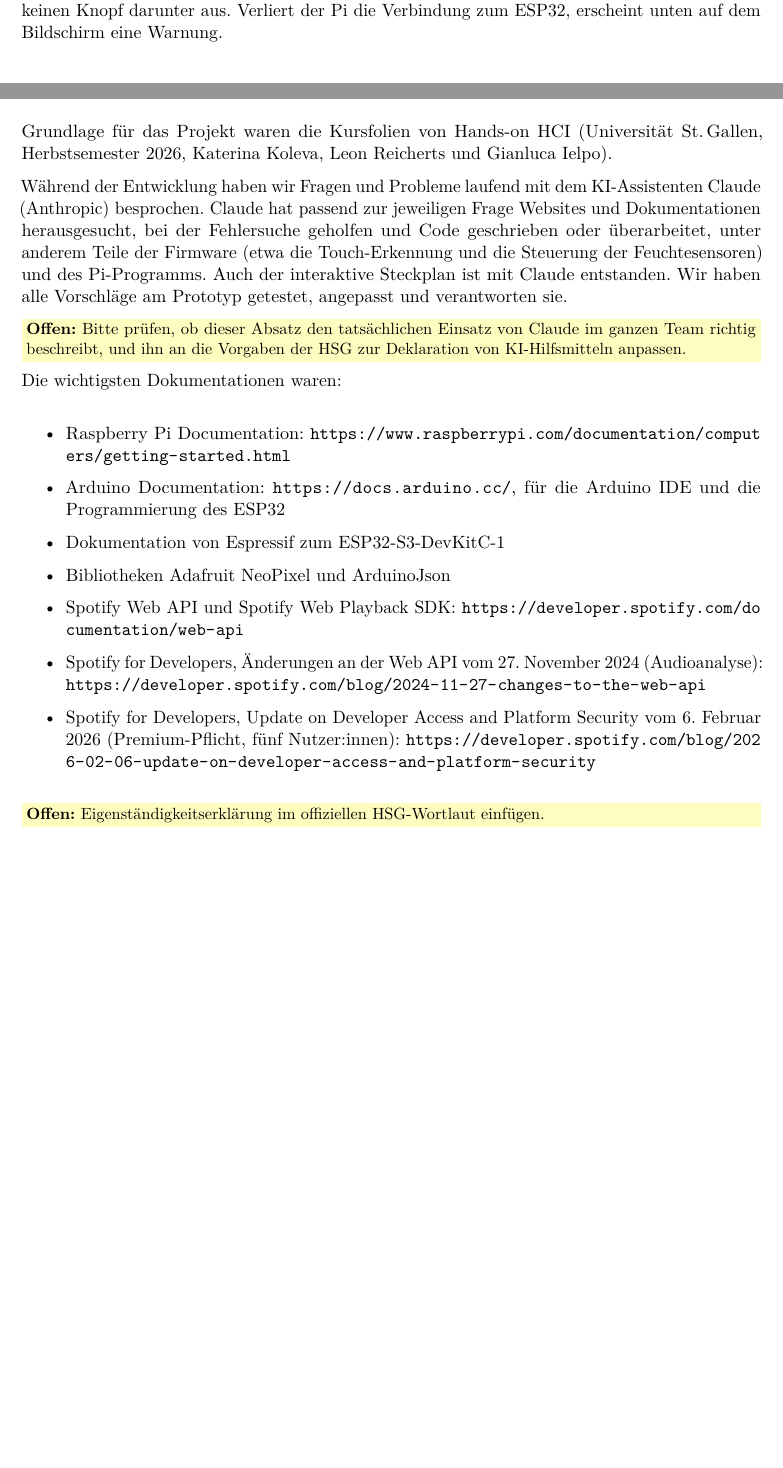
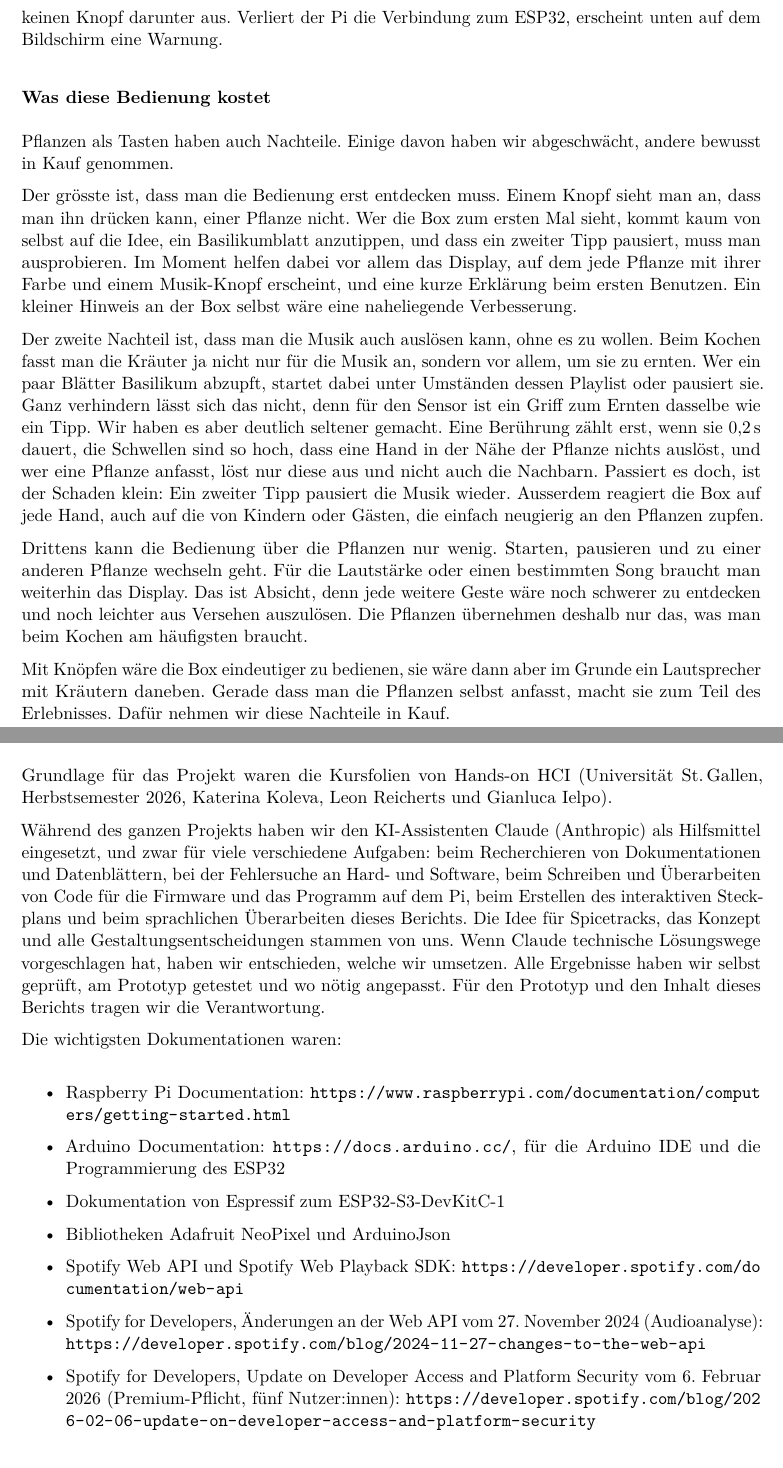
Before and after one commit to KarlaRuggaber/hands-on-HCI, a LaTeX document (docs/bericht/bericht.tex): two parts of pages 6 and 24 of 24 before the commit and two parts of pages 7 and 25 of 25 after it, joined at a grey line, cut so that both start at the same text, the shorter picture padded with empty space. Compiled offline with pdfLaTeX.

Commit message:
finale änderungen

```diff
--- a/docs/bericht/bericht-verbessert.tex
+++ b/docs/bericht/bericht.tex
@@ -132,6 +140,18 @@ Auf dem Display in der Front (Abbildung~\ref{fig:prototyp}, rechts) ist links de
 Rechts hat jede Pflanze eine eigene Kachel in ihrer Farbe. Darauf stehen die Bodenfeuchte in Prozent, ein Wort für den Zustand (gut, durstig oder sehr nass) und wann zuletzt gemessen und gegossen wurde. Ein Balken zeigt die Feuchte, eine Markierung darauf den Grenzwert, unter dem gegossen wird. Zwei kleine Symbole zeigen, ob die Touch-Erkennung der Pflanze bereit ist oder zum Beispiel noch kalibriert, und ob der Feuchtesensor gerade misst. Mit den zwei Knöpfen unten auf jeder Kachel startet man die Musik dieser Pflanze oder giesst sie von Hand. Fürs Giessen muss man zweimal tippen, beim ersten Mal fragt der Knopf „Sicher?“. So setzt ein versehentlicher Fingertipp keine Pflanze unter Wasser.
 
 Im Nachtmodus wird der Bildschirm schwarz. Der erste Tipp darauf weckt die Box nur und löst keinen Knopf darunter aus. Verliert der Pi die Verbindung zum ESP32, erscheint unten auf dem Bildschirm eine Warnung.
+
+\subsubsection*{Was diese Bedienung kostet}
+
+Pflanzen als Tasten haben auch Nachteile. Einige davon haben wir abgeschwächt, andere bewusst in Kauf genommen.
+
+Der grösste ist, dass man die Bedienung erst entdecken muss. Einem Knopf sieht man an, dass man ihn drücken kann, einer Pflanze nicht. Wer die Box zum ersten Mal sieht, kommt kaum von selbst auf die Idee, ein Basilikumblatt anzutippen, und dass ein zweiter Tipp pausiert, muss man ausprobieren. Im Moment helfen dabei vor allem das Display, auf dem jede Pflanze mit ihrer Farbe und einem Musik-Knopf erscheint, und eine kurze Erklärung beim ersten Benutzen. Ein kleiner Hinweis an der Box selbst wäre eine naheliegende Verbesserung.
+
+Der zweite Nachteil ist, dass man die Musik auch auslösen kann, ohne es zu wollen. Beim Kochen fasst man die Kräuter ja nicht nur für die Musik an, sondern vor allem, um sie zu ernten. Wer ein paar Blätter Basilikum abzupft, startet dabei unter Umständen dessen Playlist oder pausiert sie. Ganz verhindern lässt sich das nicht, denn für den Sensor ist ein Griff zum Ernten dasselbe wie ein Tipp. Wir haben es aber deutlich seltener gemacht. Eine Berührung zählt erst, wenn sie 0,2\,s dauert, die Schwellen sind so hoch, dass eine Hand in der Nähe der Pflanze nichts auslöst, und wer eine Pflanze anfasst, löst nur diese aus und nicht auch die Nachbarn. Passiert es doch, ist der Schaden klein: Ein zweiter Tipp pausiert die Musik wieder. Ausserdem reagiert die Box auf jede Hand, auch auf die von Kindern oder Gästen, die einfach neugierig an den Pflanzen zupfen.
+
+Drittens kann die Bedienung über die Pflanzen nur wenig. Starten, pausieren und zu einer anderen Pflanze wechseln geht. Für die Lautstärke oder einen bestimmten Song braucht man weiterhin das Display. Das ist Absicht, denn jede weitere Geste wäre noch schwerer zu entdecken und noch leichter aus Versehen auszulösen. Die Pflanzen übernehmen deshalb nur das, was man beim Kochen am häufigsten braucht.
+
+Mit Knöpfen wäre die Box eindeutiger zu bedienen, sie wäre dann aber im Grunde ein Lautsprecher mit Kräutern daneben. Gerade dass man die Pflanzen selbst anfasst, macht sie zum Teil des Erlebnisses. Dafür nehmen wir diese Nachteile in Kauf.
 
 % ---------------------------------------------------------------
 \section{Der Prototyp}
@@ -579,9 +597,7 @@ Die genauen Schritte stehen im README unter \path{software/README.md}.
 
 Grundlage für das Projekt waren die Kursfolien von Hands-on HCI (Universität St.\,Gallen, Herbstsemester 2026, Katerina Koleva, Leon Reicherts und Gianluca Ielpo).
 
-Während der Entwicklung haben wir Fragen und Probleme laufend mit dem KI-Assistenten Claude (Anthropic) besprochen. Claude hat passend zur jeweiligen Frage Websites und Dokumentationen herausgesucht, bei der Fehlersuche geholfen und Code geschrieben oder überarbeitet, unter anderem Teile der Firmware (etwa die Touch-Erkennung und die Steuerung der Feuchtesensoren) und des Pi-Programms. Auch der interaktive Steckplan ist mit Claude entstanden. Wir haben alle Vorschläge am Prototyp getestet, angepasst und verantworten sie.
-
-\offen{Bitte prüfen, ob dieser Absatz den tatsächlichen Einsatz von Claude im ganzen Team richtig beschreibt, und ihn an die Vorgaben der HSG zur Deklaration von KI-Hilfsmitteln anpassen.}
+Während des ganzen Projekts haben wir den KI-Assistenten Claude (Anthropic) als Hilfsmittel eingesetzt, und zwar für viele verschiedene Aufgaben: beim Recherchieren von Dokumentationen und Datenblättern, bei der Fehlersuche an Hard- und Software, beim Schreiben und Überarbeiten von Code für die Firmware und das Programm auf dem Pi, beim Erstellen des interaktiven Steckplans und beim sprachlichen Überarbeiten dieses Berichts. Die Idee für Spicetracks, das Konzept und alle Gestaltungsentscheidungen stammen von uns. Wenn Claude technische Lösungswege vorgeschlagen hat, haben wir entschieden, welche wir umsetzen. Alle Ergebnisse haben wir selbst geprüft, am Prototyp getestet und wo nötig angepasst. Für den Prototyp und den Inhalt dieses Berichts tragen wir die Verantwortung.
 
 Die wichtigsten Dokumentationen waren:
 
@@ -595,7 +611,4 @@ Die wichtigsten Dokumentationen waren:
   \item Spotify for Developers, Update on Developer Access and Platform Security vom 6.~Februar 2026 (Premium-Pflicht, fünf Nutzer:innen): \url{https://developer.spotify.com/blog/2026-02-06-update-on-developer-access-and-platform-security}
 \end{itemize}
 
-% Eigenständigkeitserklärung: folgt vor der Abgabe (offizieller HSG-Wortlaut).
-\offen{Eigenständigkeitserklärung im offiziellen HSG-Wortlaut einfügen.}
-
 \end{document}
```
Also changed, not shown: docs/bericht/bericht-verbessert.pdf (deleted), docs/bericht/bericht.pdf (added), docs/bericht/bericht.tex (14 more changed lines).
